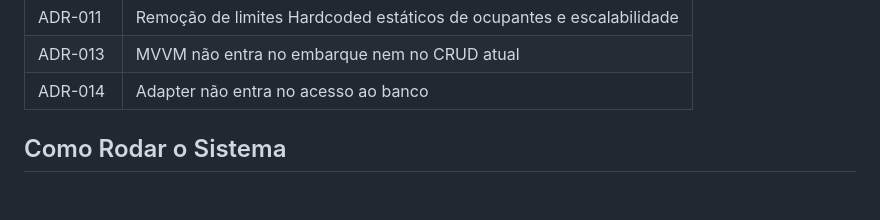
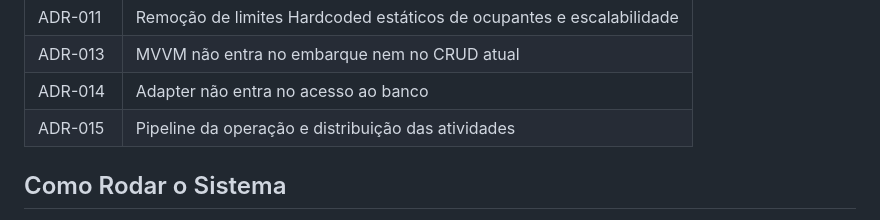
Before and after one commit to silvageisedell-debug/RotaSaude, a Markdown page: README.md, the part around the change. Rendered like a GitHub page; blank space fills up the shorter version.

Commit message:
docs: Adiciona ADR-015 sobre pipeline de operação e distribuição de atividades ao README

```diff
--- a/README.md
+++ b/README.md
@@ -89,6 +89,7 @@ Todo o escopo que validou e desenhou decisões técnicas está documentado em de
 | ADR-011 | Remoção de limites Hardcoded estáticos de ocupantes e escalabilidade |
 | ADR-013 | MVVM não entra no embarque nem no CRUD atual |
 | ADR-014 | Adapter não entra no acesso ao banco |
+| ADR-015 | Pipeline da operação e distribuição das atividades |
 
 ## Como Rodar o Sistema
 
```
Also changed, not shown: docs/design/ADR-015-pipeline-operacao.md (added, +76 -0 lines).
